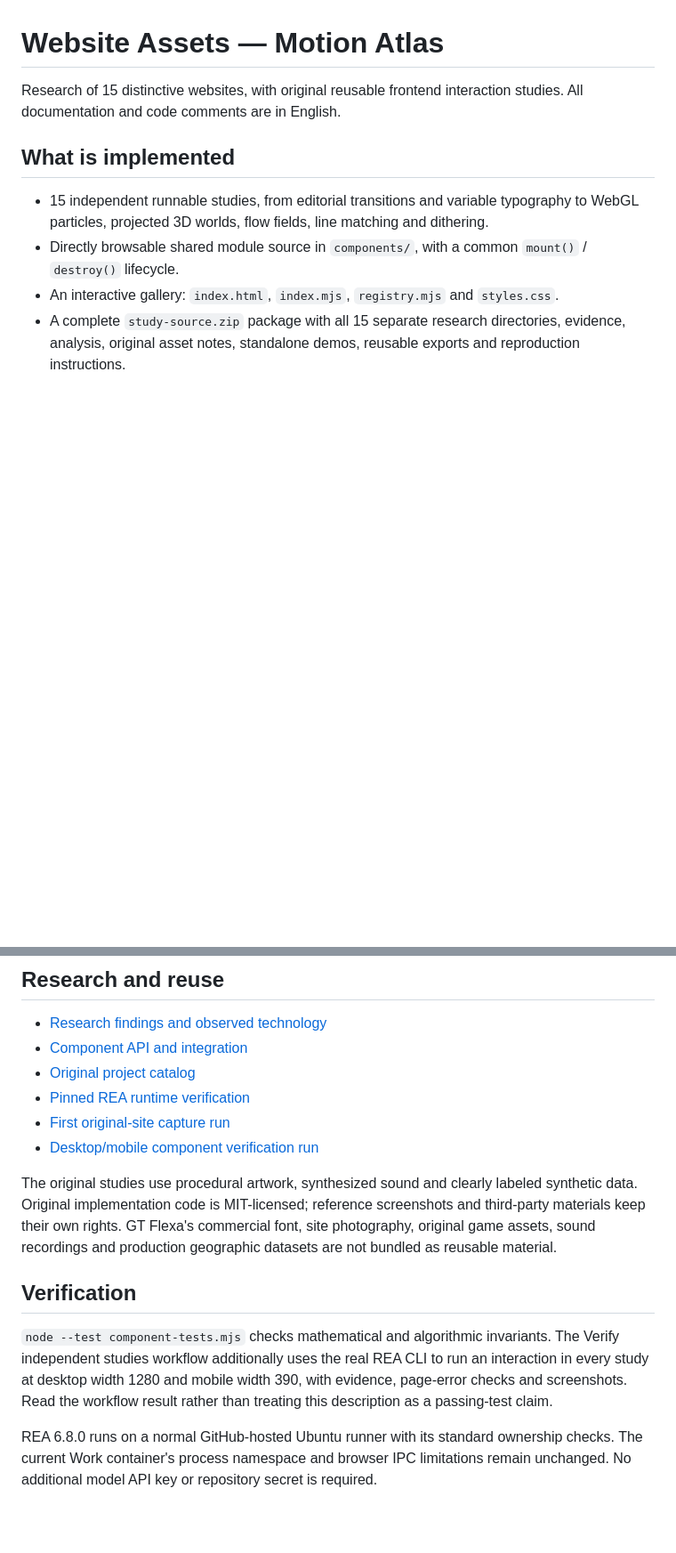
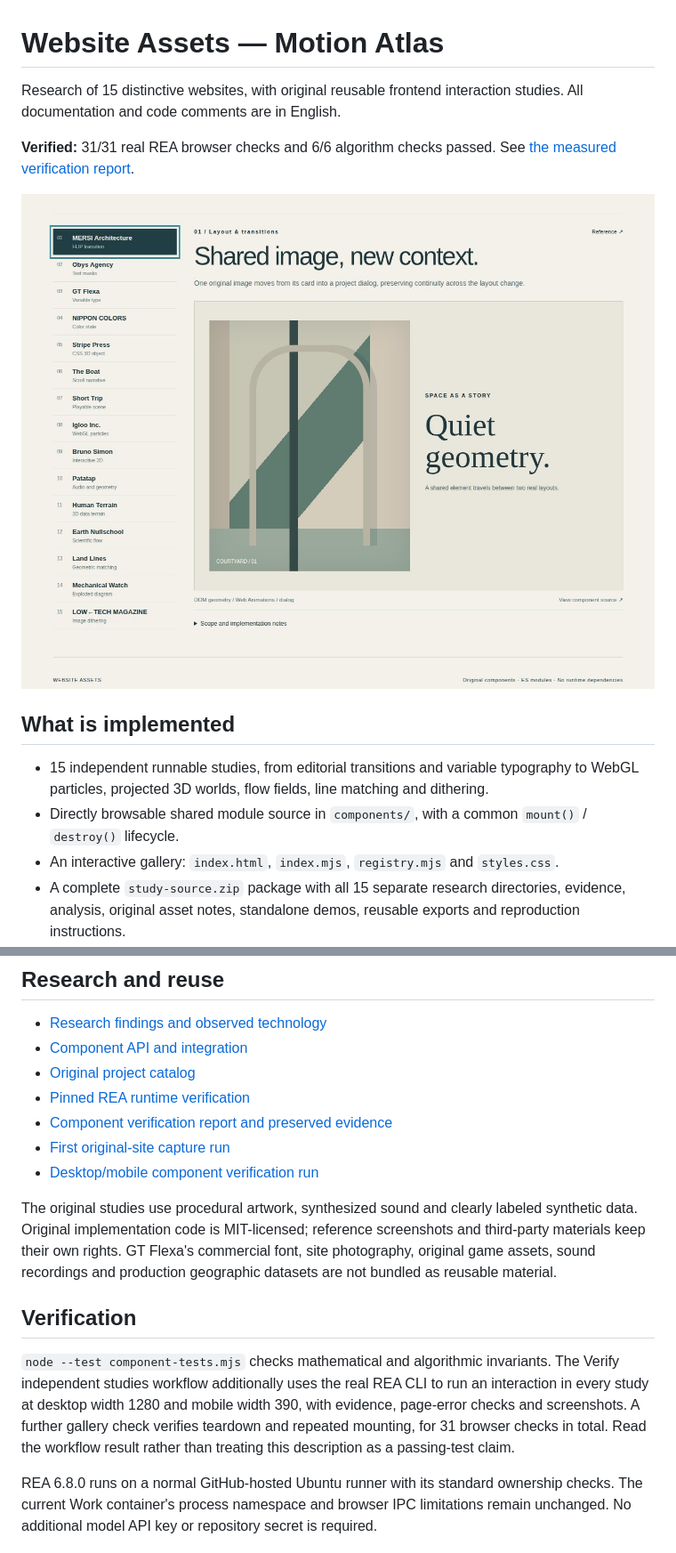
Before and after one commit to zczxz3/website-assets, a Markdown page: README.md, 2 parts joined by grey strips. Shown at 89% size. GitHub-like rendering; pictures changed too: demo-preview.jpg (added); blank space fills up the shorter version.

Commit message:
Record 15-site research, 31 passing browser checks and preserved evidence

```diff
--- a/README.md
+++ b/README.md
@@ -1,6 +1,10 @@
 # Website Assets — Motion Atlas
 
 Research of 15 distinctive websites, with original reusable frontend interaction studies. All documentation and code comments are in English.
+
+**Verified:** 31/31 real REA browser checks and 6/6 algorithm checks passed. See [the measured verification report](STUDY_VERIFICATION.md).
+
+![Motion Atlas gallery](demo-preview.jpg)
 
 ## What is implemented
 
@@ -34,4 +38,5 @@ Then serve the root and open a standalone page under `sites/<site>/04-reconstruc
 - [Component API and integration](COMPONENT_API.md)
 - [Original project catalog](WEBSITE_CATALOG.md)
 - [Pinned REA runtime verification](REA_VERIFICATION.md)
+- [Component verification report and preserved evidence](STUDY_VERIFICATION.md)
 - [First original-site capture run](https://github.com/zczxz3/website-assets/actions/runs/41750252643)
@@ -41,6 +46,6 @@ The original studies use procedural artwork, synthesized sound and clearly label
 
 ## Verification
 
-`node --test component-tests.mjs` checks mathematical and algorithmic invariants. The Verify independent studies workflow additionally uses the real REA CLI to run an interaction in every study at desktop width 1280 and mobile width 390, with evidence, page-error checks and screenshots. Read the workflow result rather than treating this description as a passing-test claim.
+`node --test component-tests.mjs` checks mathematical and algorithmic invariants. The Verify independent studies workflow additionally uses the real REA CLI to run an interaction in every study at desktop width 1280 and mobile width 390, with evidence, page-error checks and screenshots. A further gallery check verifies teardown and repeated mounting, for 31 browser checks in total. Read the workflow result rather than treating this description as a passing-test claim.
 
 REA 6.8.0 runs on a normal GitHub-hosted Ubuntu runner with its standard ownership checks. The current Work container's process namespace and browser IPC limitations remain unchanged. No additional model API key or repository secret is required.
```
Also changed, not shown: other parts of README.md (+1 -1 lines), STUDY_VERIFICATION.md (added, +46 -0 lines), WEBSITE_CATALOG.md (+17 -17 lines), 1 other file.
